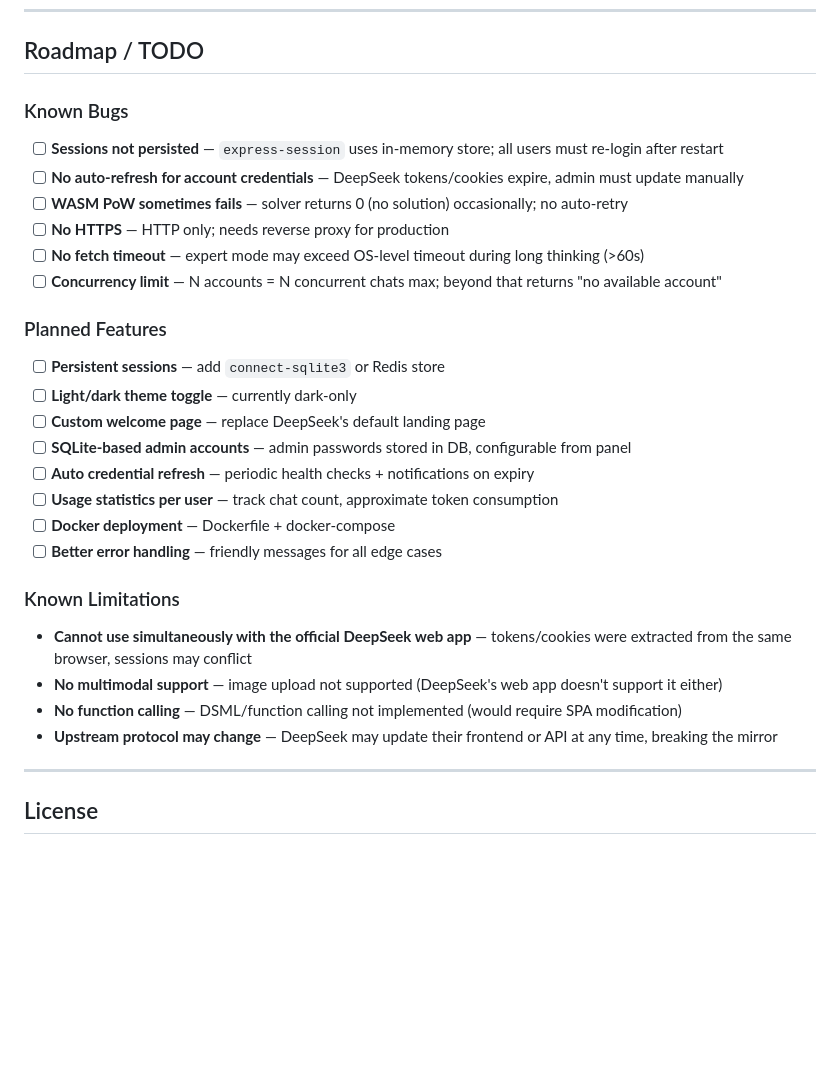
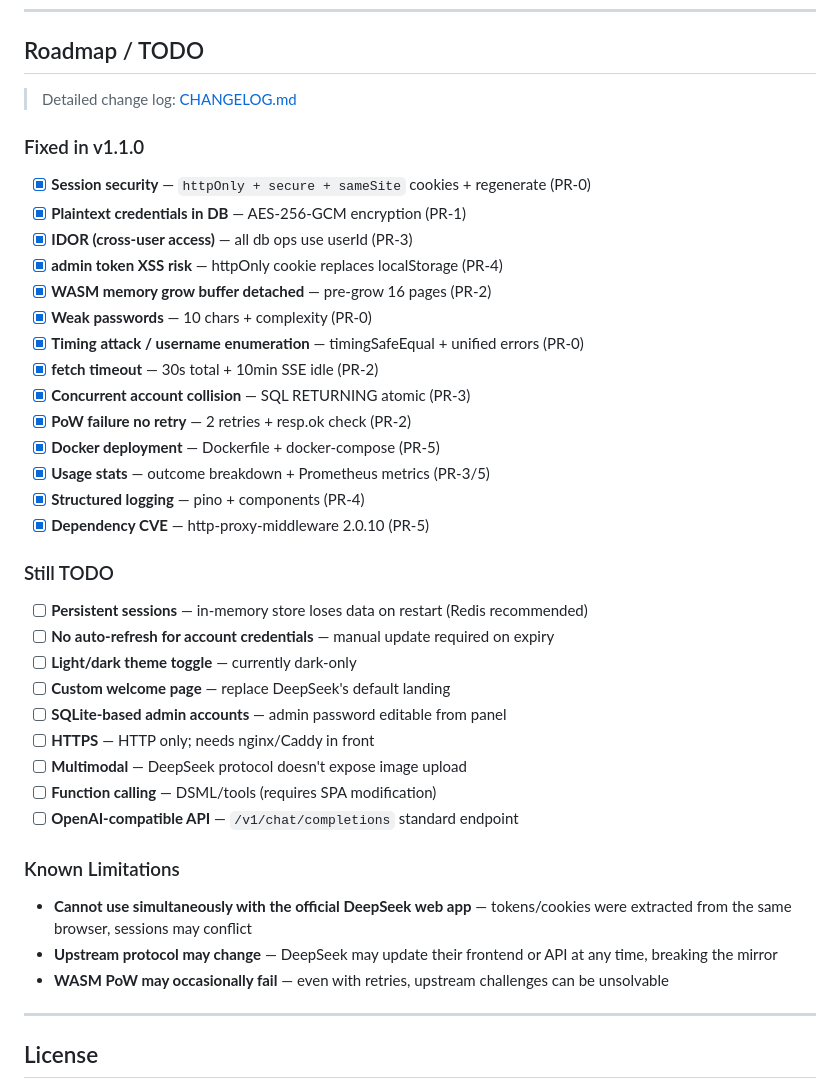
Before and after one commit to snake-aabb-wtf/deepseek-mirror, a Markdown page: README.en-US.md, the part around one of its changes. GitHub-like rendering; blank space fills up the shorter version.

```diff
--- a/README.en-US.md
+++ b/README.en-US.md
@@ -408,32 +430,42 @@ All settings are optional — defaults are used if not set.
 
 ## Roadmap / TODO
 
-### Known Bugs
+> Detailed change log: [CHANGELOG.md](./CHANGELOG.md)
 
-- [ ] **Sessions not persisted** — `express-session` uses in-memory store; all users must re-login after restart
-- [ ] **No auto-refresh for account credentials** — DeepSeek tokens/cookies expire, admin must update manually
-- [ ] **WASM PoW sometimes fails** — solver returns 0 (no solution) occasionally; no auto-retry
-- [ ] **No HTTPS** — HTTP only; needs reverse proxy for production
-- [ ] **No fetch timeout** — expert mode may exceed OS-level timeout during long thinking (>60s)
-- [ ] **Concurrency limit** — N accounts = N concurrent chats max; beyond that returns "no available account"
+### Fixed in v1.1.0
 
-### Planned Features
+- [x] **Session security** — `httpOnly + secure + sameSite` cookies + regenerate (PR-0)
+- [x] **Plaintext credentials in DB** — AES-256-GCM encryption (PR-1)
+- [x] **IDOR (cross-user access)** — all db ops use userId (PR-3)
+- [x] **admin token XSS risk** — httpOnly cookie replaces localStorage (PR-4)
+- [x] **WASM memory grow buffer detached** — pre-grow 16 pages (PR-2)
+- [x] **Weak passwords** — 10 chars + complexity (PR-0)
+- [x] **Timing attack / username enumeration** — timingSafeEqual + unified errors (PR-0)
+- [x] **fetch timeout** — 30s total + 10min SSE idle (PR-2)
+- [x] **Concurrent account collision** — SQL RETURNING atomic (PR-3)
+- [x] **PoW failure no retry** — 2 retries + resp.ok check (PR-2)
+- [x] **Docker deployment** — Dockerfile + docker-compose (PR-5)
+- [x] **Usage stats** — outcome breakdown + Prometheus metrics (PR-3/5)
+- [x] **Structured logging** — pino + components (PR-4)
+- [x] **Dependency CVE** — http-proxy-middleware 2.0.10 (PR-5)
 
-- [ ] **Persistent sessions** — add `connect-sqlite3` or Redis store
+### Still TODO
+
+- [ ] **Persistent sessions** — in-memory store loses data on restart (Redis recommended)
+- [ ] **No auto-refresh for account credentials** — manual update required on expiry
 - [ ] **Light/dark theme toggle** — currently dark-only
-- [ ] **Custom welcome page** — replace DeepSeek's default landing page
-- [ ] **SQLite-based admin accounts** — admin passwords stored in DB, configurable from panel
-- [ ] **Auto credential refresh** — periodic health checks + notifications on expiry
-- [ ] **Usage statistics per user** — track chat count, approximate token consumption
-- [ ] **Docker deployment** — Dockerfile + docker-compose
-- [ ] **Better error handling** — friendly messages for all edge cases
+- [ ] **Custom welcome page** — replace DeepSeek's default landing
+- [ ] **SQLite-based admin accounts** — admin password editable from panel
+- [ ] **HTTPS** — HTTP only; needs nginx/Caddy in front
+- [ ] **Multimodal** — DeepSeek protocol doesn't expose image upload
+- [ ] **Function calling** — DSML/tools (requires SPA modification)
+- [ ] **OpenAI-compatible API** — `/v1/chat/completions` standard endpoint
 
 ### Known Limitations
 
 - **Cannot use simultaneously with the official DeepSeek web app** — tokens/cookies were extracted from the same browser, sessions may conflict
-- **No multimodal support** — image upload not supported (DeepSeek's web app doesn't support it either)
-- **No function calling** — DSML/function calling not implemented (would require SPA modification)
 - **Upstream protocol may change** — DeepSeek may update their frontend or API at any time, breaking the mirror
+- **WASM PoW may occasionally fail** — even with retries, upstream challenges can be unsolvable
 
 ---
 
```
Also changed, not shown: other parts of README.en-US.md (+33 -11 lines), CHANGELOG.md (added, +147 -0 lines), README.md (+61 -29 lines).
